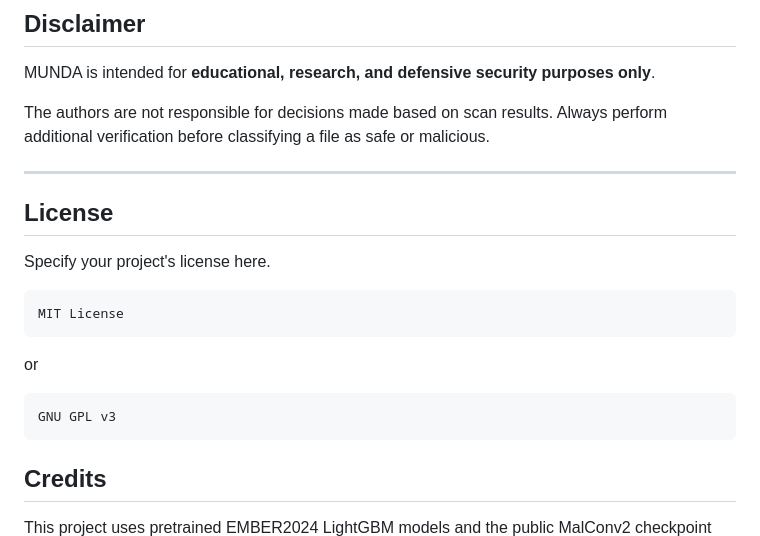
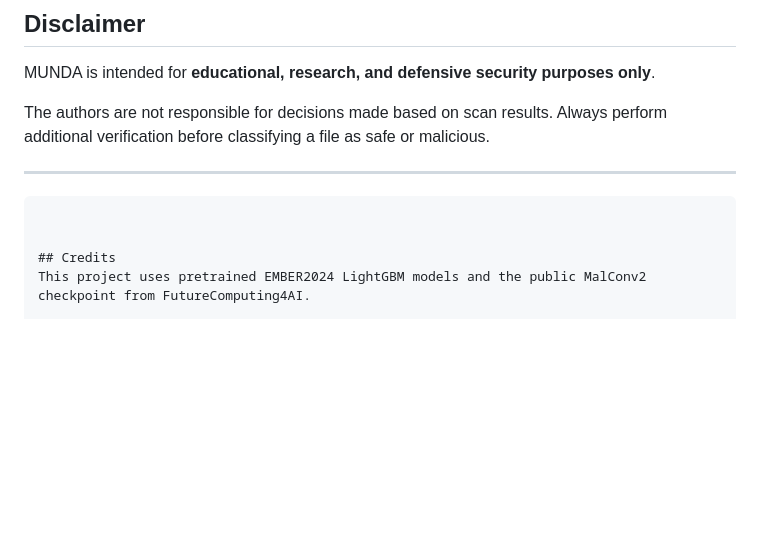
Before and after one commit to aejakubovic2-sketch/MUNDA-Antivirus-Program-that-uses-deep-learning-, a Markdown page: README.md, the part around the change. Rendered like a GitHub page; blank space fills up the shorter version.

Commit message:
Delete license section from README
Removed license section from README.

````diff
--- a/README.md
+++ b/README.md
@@ -277,18 +277,6 @@ The authors are not responsible for decisions made based on scan results. Always
 
 ---
 
-## License
-
-Specify your project's license here.
-
-```text
-MIT License
-```
-
-or
-
-```text
-GNU GPL v3
 ```
 
 
````
